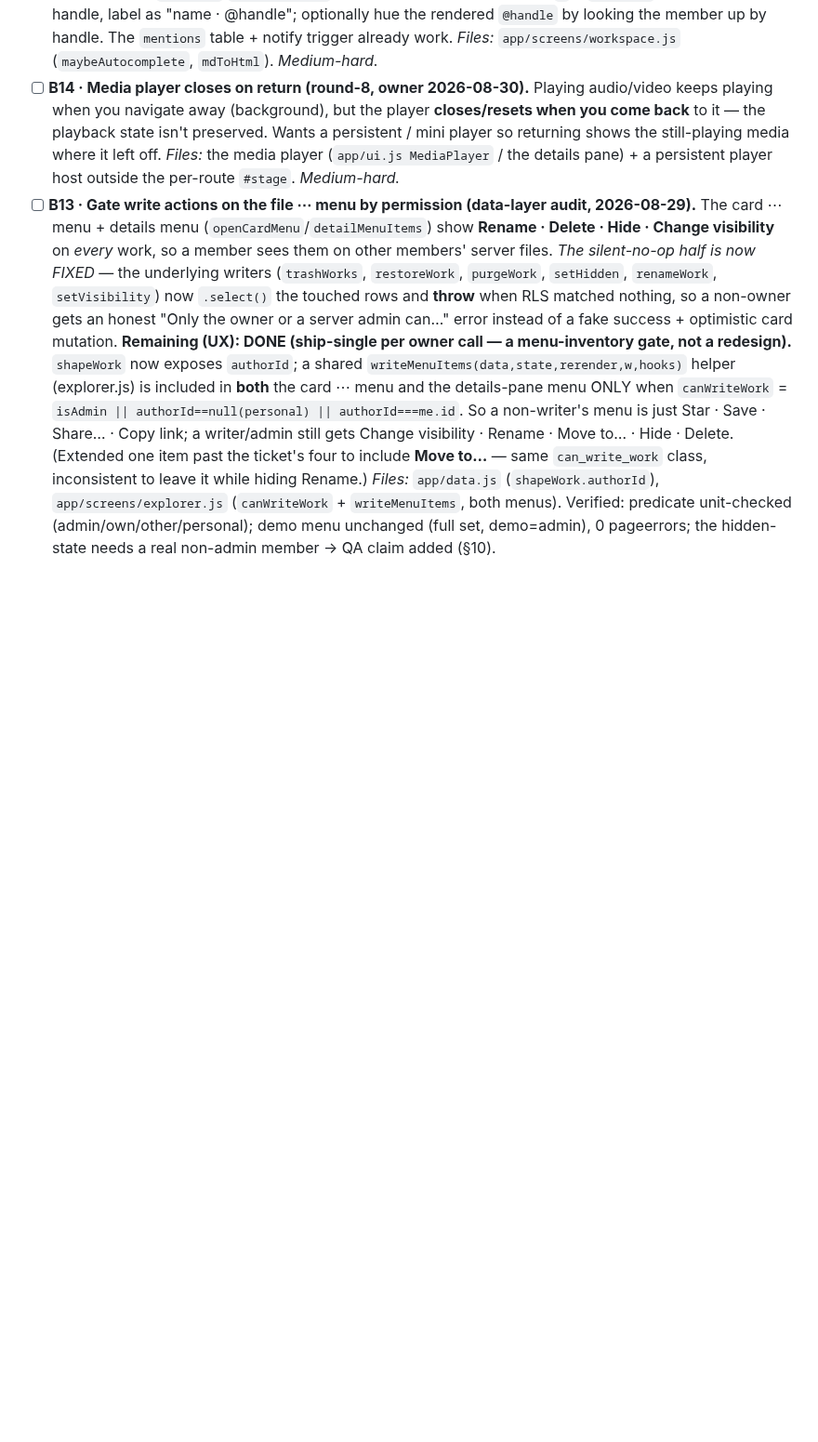
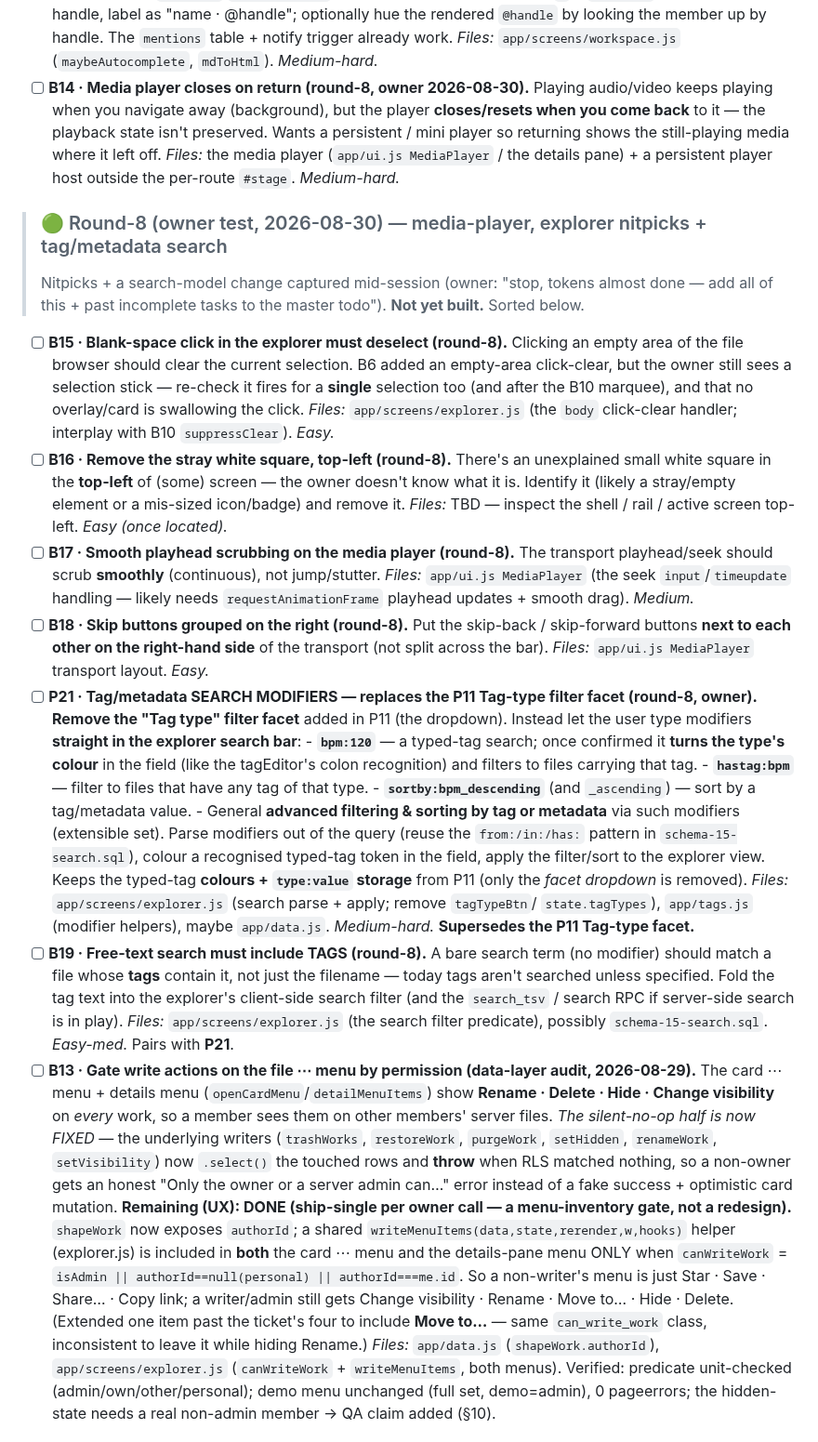
Before and after one commit to freshstart17173-sketch/eski, a Markdown page: docs/TODO.md, the part around the change. Shown at 93% size. Drawn GitHub-style; blank space fills up the shorter version.

Commit message:
docs: record round-8 owner nitpicks in master TODO (B15-B19, P21) + B10 done
B15 blank-click deselect, B16 stray top-left square, B17 smooth playhead, B18 skip
buttons grouped right, P21 tag/metadata search modifiers (replaces P11 tag-type facet),
B19 tags in free-text search. All not-yet-built, captured per owner request.

Co-Authored-By: Claude Opus 4.8 <noreply@anthropic.com>
Claude-Session: https://claude.ai/code/session_015jJsCgnTSLXuykFFzZX6s7

```diff
--- a/docs/TODO.md
+++ b/docs/TODO.md
@@ -366,6 +366,46 @@ per channel, builds on P11), D6 (review canvas/kanban/versions).
       to it — the playback state isn't preserved. Wants a persistent / mini player so returning shows
       the still-playing media where it left off. *Files:* the media player (`app/ui.js MediaPlayer` /
       the details pane) + a persistent player host outside the per-route `#stage`. *Medium-hard.*
+
+> ### 🟢 Round-8 (owner test, 2026-08-30) — media-player, explorer nitpicks + tag/metadata search
+> Nitpicks + a search-model change captured mid-session (owner: "stop, tokens almost done — add all
+> of this + past incomplete tasks to the master todo"). **Not yet built.** Sorted below.
+
+- [ ] **B15 · Blank-space click in the explorer must deselect (round-8).** Clicking an empty area of
+      the file browser should clear the current selection. B6 added an empty-area click-clear, but the
+      owner still sees a selection stick — re-check it fires for a **single** selection too (and after
+      the B10 marquee), and that no overlay/card is swallowing the click. *Files:* `app/screens/explorer.js`
+      (the `body` click-clear handler; interplay with B10 `suppressClear`). *Easy.*
+- [ ] **B16 · Remove the stray white square, top-left (round-8).** There's an unexplained small white
+      square in the **top-left** of (some) screen — the owner doesn't know what it is. Identify it
+      (likely a stray/empty element or a mis-sized icon/badge) and remove it. *Files:* TBD — inspect
+      the shell / rail / active screen top-left. *Easy (once located).*
+- [ ] **B17 · Smooth playhead scrubbing on the media player (round-8).** The transport playhead/seek
+      should scrub **smoothly** (continuous), not jump/stutter. *Files:* `app/ui.js MediaPlayer` (the
+      seek `input`/`timeupdate` handling — likely needs `requestAnimationFrame` playhead updates +
+      smooth drag). *Medium.*
+- [ ] **B18 · Skip buttons grouped on the right (round-8).** Put the skip-back / skip-forward buttons
+      **next to each other on the right-hand side** of the transport (not split across the bar).
+      *Files:* `app/ui.js MediaPlayer` transport layout. *Easy.*
+- [ ] **P21 · Tag/metadata SEARCH MODIFIERS — replaces the P11 Tag-type filter facet (round-8, owner).**
+      **Remove the "Tag type" filter facet** added in P11 (the dropdown). Instead let the user type
+      modifiers **straight in the explorer search bar**:
+      - **`bpm:120`** — a typed-tag search; once confirmed it **turns the type's colour** in the field
+        (like the tagEditor's colon recognition) and filters to files carrying that tag.
+      - **`hastag:bpm`** — filter to files that have any tag of that type.
+      - **`sortby:bpm_descending`** (and `_ascending`) — sort by a tag/metadata value.
+      - General **advanced filtering & sorting by tag or metadata** via such modifiers (extensible set).
+      Parse modifiers out of the query (reuse the `from:/in:/has:` pattern in `schema-15-search.sql`),
+      colour a recognised typed-tag token in the field, apply the filter/sort to the explorer view.
+      Keeps the typed-tag **colours + `type:value` storage** from P11 (only the *facet dropdown* is
+      removed). *Files:* `app/screens/explorer.js` (search parse + apply; remove `tagTypeBtn`/
+      `state.tagTypes`), `app/tags.js` (modifier helpers), maybe `app/data.js`. *Medium-hard.*
+      **Supersedes the P11 Tag-type facet.**
+- [ ] **B19 · Free-text search must include TAGS (round-8).** A bare search term (no modifier) should
+      match a file whose **tags** contain it, not just the filename — today tags aren't searched unless
+      specified. Fold the tag text into the explorer's client-side search filter (and the `search_tsv`
+      / search RPC if server-side search is in play). *Files:* `app/screens/explorer.js` (the search
+      filter predicate), possibly `schema-15-search.sql`. *Easy-med.* Pairs with **P21**.
 - [ ] **B13 · Gate write actions on the file ⋯ menu by permission (data-layer audit, 2026-08-29).**
       The card ⋯ menu + details menu (`openCardMenu`/`detailMenuItems`) show **Rename · Delete ·
       Hide · Change visibility** on *every* work, so a member sees them on other members' server
```
